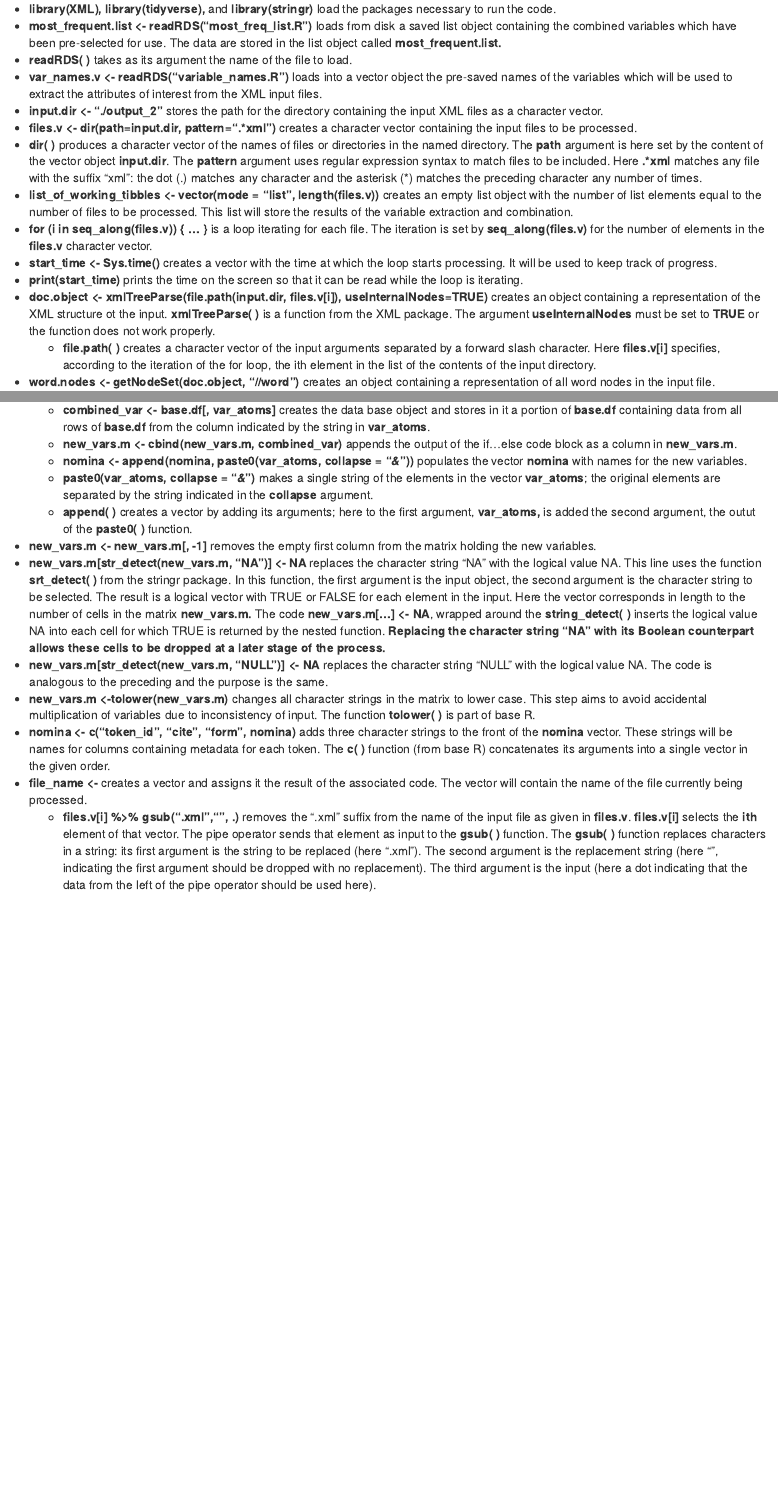
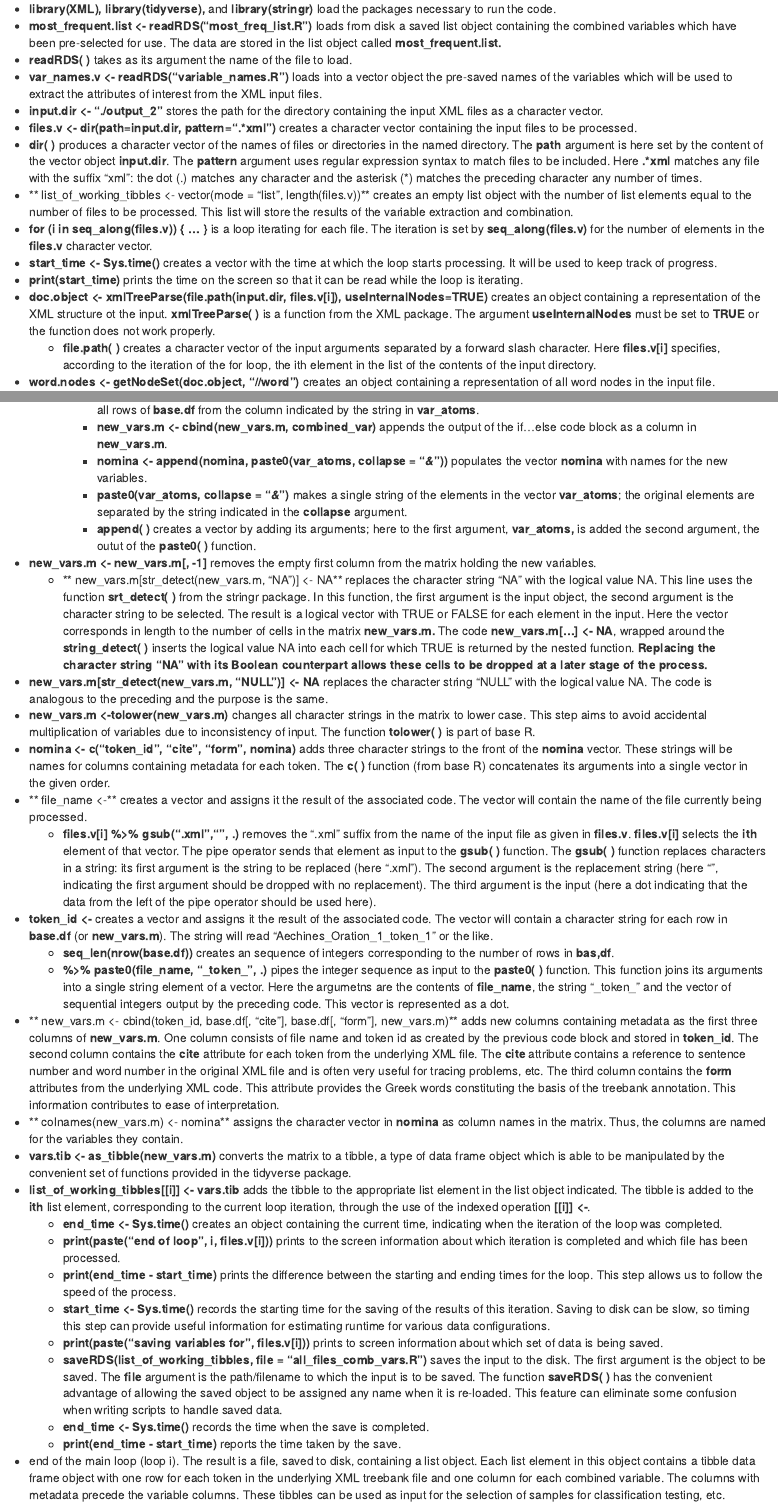
Before and after one commit to rgorman/test-1, an R Markdown document (reports/generate_most_freq_vars.Rmd): the page in a window 1100 px wide, from 2340 px down, and a second part further down, joined at a grey line. The pictures show the output file reports/generate_most_freq_vars.nb.html that the author committed with the source, opened offline.

Commit message:
completed version of Notebook on freq var extraction.

```diff
--- a/reports/generate_most_freq_vars.Rmd
+++ b/reports/generate_most_freq_vars.Rmd
@@ -158,25 +155,41 @@ for (i in seq_along(files.v)) {
         + **%>% data.frame(check.names = FALSE, stringsAsFactors = FALSE)** pipes the vector into the **data.frame( )** function to create a data frame object of one column and a row number equal to the list items in **word.list.**
     + **else {...}** selects code to create all columns subsequent to the first in the data frame. The code is the same as in the **if** section of the block except that **%>% data.frame(check.names = FALSE, stringsAsFactors = FALSE)** is replaced by
       + **cbind(base.df,  ., stringsAsFactors = FALSE)**. This function adds the piped input as a new column to **base.df.**
-  + **colnames(base.df) <- var_names.v** assigns the names of the columns in the data frame **base.df** accoriding to the names of the variables as stored in **var_names.v**.
-  + **new_vars.m <- matrix(nrow = nrow(base.df), ncol = 1)** initializes a matrix object to hold the new combined variables to be generated. The matrix has one column and the same number of rows (1 row per token) as in **base.df**.
+  + ** colnames(base.df) <- var_names.v** assigns the names of the columns in the data frame **base.df** accoriding to the names of the variables as stored in **var_names.v**.
+  + ** new_vars.m <- matrix(nrow = nrow(base.df), ncol = 1)** initializes a matrix object to hold the new combined variables to be generated. The matrix has one column and the same number of rows (1 row per token) as in **base.df**.
   + **nomina <- NULL** initializes an empty vector to hold the names of the new combined variables to be generated.
   + **for (k in seq_along(most_frequent.list)) { ... }** is a loop to create new combined variables. The loop iterates through the number of elements in **most_frequent.list,** which contains names of variables selected by criteria specified elsewhere. The result of the loop is a matrix object with rows for each token in the input **base.df** and columns for each list element in the input **most_frequent.list**.
     + **var_atoms <- most_frequent.list[[k]]** creates a character vector containing names of variables in **base.df**. The names come from the **kth** list element in **most_frequent.list.**
     + **if (length(var_atoms) > 1) {...}** selects code for vectors containing more than 1 variable name. Such combined variables must be treated differently than simplex variables.
       + **combined_var <-** creates the data base object and stores in it the result of the following code block
-        + **base.df[, var_atoms]** selects a portion of **base.df** containing one row for each row of **base.df** and one column for each variable name in **var_atoms.** The columns contain the values for each row in **base.df** corresponding to the variables whose names are contaied in **var_atoms.**
-        + **%>% apply(., 1, paste0, collapse = "/")** pipes the selection from **base.df** as input to the **apply( )** function. This function applies a function argument to all rows or columns of the input argument. Here, the argument **1** indicates that the function is to be applied to rows. **paste0** is the function to be applied; the function joins its input into a single character string made up of the input elements separated by the character specified by the **collapse** argument. The result here is a vector with one character string for each row in the input. This corresponds to a new variable value for each token in the input file.
-    + **else {...}** selects code for vectors containing only one variable name.
-      + **combined_var <- base.df[, var_atoms]** creates the data base object and stores in it a portion of **base.df** containing data from all rows of **base.df** from the column indicated by the string in **var_atoms**.
-    + **new_vars.m <- cbind(new_vars.m, combined_var)** appends the output of the if...else code block as a column in **new_vars.m**.
-    + **nomina <- append(nomina, paste0(var_atoms, collapse = "_&_"))** populates the vector **nomina** with names for the new variables.
-      + **paste0(var_atoms, collapse = "_&_")** makes a single string of the elements in the vector **var_atoms**; the original elements are separated by the string indicated in the **collapse** argument.
-      + **append( )** creates a vector by adding its arguments; here to the first argument, **var_atoms,** is added the second argument, the outut of the **paste0( )** function.
+            + **base.df[, var_atoms]** selects a portion of **base.df** containing one row for each row of **base.df** and one column for each variable name in **var_atoms.** The columns contain the values for each row in **base.df** corresponding to the variables whose names are contaied in **var_atoms.**
+            + **%>% apply(., 1, paste0, collapse = "/")** pipes the selection from **base.df** as input to the **apply( )** function. This function applies a function argument to all rows or columns of the input argument. Here, the argument **1** indicates that the function is to be applied to rows. **paste0** is the function to be applied; the function joins its input into a single character string made up of the input elements separated by the character specified by the **collapse** argument. The result here is a vector with one character string for each row in the input. This corresponds to a new variable value for each token in the input file.
+        + **else {...}** selects code for vectors containing only one variable name.
+          + **combined_var <- base.df[, var_atoms]** creates the data base object and stores in it a portion of **base.df** containing data from all rows of **base.df** from the column indicated by the string in **var_atoms**.
+        + **new_vars.m <- cbind(new_vars.m, combined_var)** appends the output of the if...else code block as a column in **new_vars.m**.
+        + **nomina <- append(nomina, paste0(var_atoms, collapse = "_&_"))** populates the vector **nomina** with names for the new variables.
+          + **paste0(var_atoms, collapse = "_&_")** makes a single string of the elements in the vector **var_atoms**; the original elements are separated by the string indicated in the **collapse** argument.
+          + **append( )** creates a vector by adding its arguments; here to the first argument, **var_atoms,** is added the second argument, the outut of the **paste0( )** function.
   + **new_vars.m <- new_vars.m[, -1]** removes the empty first column from the matrix holding the new variables.
-  + **new_vars.m[str_detect(new_vars.m, "NA")] <- NA** replaces the character string "NA" with the logical value NA.  This line uses the function **srt_detect( )** from the stringr package. In this function, the first argument is the input object, the second argument is the character string to be selected. The result is a logical vector with TRUE or FALSE for each element in the input. Here the vector corresponds in length to the number of cells in the matrix **new_vars.m.** The code **new_vars.m[...] <- NA**, wrapped around the **string_detect( )** inserts the logical value NA into each cell for which TRUE is returned by the nested function. **Replacing the character string "NA" with its Boolean counterpart allows these cells to be dropped at a later stage of the process.**
-  + **new_vars.m[str_detect(new_vars.m, "NULL")] <- NA** replaces the character string "NULL" with the logical value NA. The code is analogous to the preceding and the purpose is the same.
-  + **new_vars.m <-tolower(new_vars.m)** changes all character strings in the matrix to lower case. This step aims to avoid accidental multiplication of variables due to inconsistency of input. The function **tolower( )** is part of base R.
-  + **nomina <-  c("token_id", "cite", "form", nomina)** adds three character strings to the front of the **nomina** vector. These strings will be names for columns containing metadata for each token. The **c( )** function (from base R) concatenates its arguments into a single vector in the given order.
-  + **file_name <-** creates a vector and assigns it the result of the associated code. The vector will contain the name of the file currently being processed.
-    + **files.v[i] %>% gsub(".xml","", .)** removes the ".xml" suffix from the name of the input file as given in **files.v**. **files.v[i]** selects the **ith** element of that vector. The pipe operator sends that element as input to the **gsub( )** function. The **gsub( )** function replaces characters in a string: its first argument is the string to be replaced (here ".xml"). The second argument is the replacement string (here "", indicating the first argument should be dropped with no replacement). The third argument is the input (here a dot indicating that the data from the left of the pipe operator should be used here).
+    + ** new_vars.m[str_detect(new_vars.m, "NA")] <- NA** replaces the character string "NA" with the logical value NA.  This line uses the function **srt_detect( )** from the stringr package. In this function, the first argument is the input object, the second argument is the character string to be selected. The result is a logical vector with TRUE or FALSE for each element in the input. Here the vector corresponds in length to the number of cells in the matrix **new_vars.m.** The code **new_vars.m[...] <- NA**, wrapped around the **string_detect( )** inserts the logical value NA into each cell for which TRUE is returned by the nested function. **Replacing the character string "NA" with its Boolean counterpart allows these cells to be dropped at a later stage of the process.**
+   + **new_vars.m[str_detect(new_vars.m, "NULL")] <- NA** replaces the character string "NULL" with the logical value NA. The code is analogous to the preceding and the purpose is the same.
+   + **new_vars.m <-tolower(new_vars.m)** changes all character strings in the matrix to lower case. This step aims to avoid accidental multiplication of variables due to inconsistency of input. The function **tolower( )** is part of base R.
+   + **nomina <-  c("token_id", "cite", "form", nomina)** adds three character strings to the front of the **nomina** vector. These strings will be names for columns containing metadata for each token. The **c( )** function (from base R) concatenates its arguments into a single vector in the given order.
+   + ** file_name <-** creates a vector and assigns it the result of the associated code. The vector will contain the name of the file currently being processed.
+     + **files.v[i] %>% gsub(".xml","", .)** removes the ".xml" suffix from the name of the input file as given in **files.v**. **files.v[i]** selects the **ith** element of that vector. The pipe operator sends that element as input to the **gsub( )** function. The **gsub( )** function replaces characters in a string: its first argument is the string to be replaced (here ".xml"). The second argument is the replacement string (here "", indicating the first argument should be dropped with no replacement). The third argument is the input (here a dot indicating that the data from the left of the pipe operator should be used here).
+  + **token_id <-** creates a vector and assigns it the result of the associated code. The vector will contain a character string for each row in **base.df** (or **new_vars.m**). The string will read "Aechines_Oration_1_token_1" or the like.
+     + **seq_len(nrow(base.df))** creates an sequence of integers corresponding to the number of rows in **bas,df**.
+     + **%>% paste0(file_name, "&#95;token&#95;", .)** pipes the integer sequence as input to the **paste0( )** function. This function joins its arguments into a single string element of a vector.  Here the argumetns are the contents of **file_name**, the string "&#95;token&#95;" and the vector of sequential integers output by the preceding code. This vector is represented as a dot.
+   + ** new_vars.m <- cbind(token_id, base.df[, "cite"], base.df[, "form"], new_vars.m)** adds new columns containing metadata as the first three columns of **new_vars.m**. One column consists of file name and token id as created by the previous code block and stored in **token_id**. The second column contains the **cite** attribute for each token from the underlying XML file. The **cite** attribute contains a reference to sentence number and word number in the original XML file and is often very useful for tracing problems, etc. The third column contains the **form** attributes from the underlying XML code. This attribute provides the Greek words constituting the basis of the treebank annotation. This information contributes to ease of interpretation.
+   + ** colnames(new_vars.m) <- nomina** assigns the character vector in **nomina** as column names in the matrix. Thus, the columns are named for the variables they contain.
+   + **vars.tib <- as_tibble(new_vars.m)** converts the matrix to a tibble, a type of data frame object which is able to be manipulated by the convenient set of functions provided in the tidyverse package.
+   + **list_of_working_tibbles[[i]] <- vars.tib** adds the tibble to the appropriate list element in the list object indicated. The tibble is added to the **ith** list element, corresponding to the current loop iteration, through the use of the indexed operation **[[i]] <-**.
+    + **end_time <- Sys.time()** creates an object containing the current time, indicating when the iteration of the loop was completed.
+    + **print(paste("end of loop", i, files.v[i]))** prints to the screen information about which iteration is completed and which file has been processed.
+    + **print(end_time - start_time)** prints the difference between the starting and ending times for the loop. This step allows us to follow the speed of the process.
+    + **start_time <- Sys.time()** records the starting time for the saving of the results of this iteration.  Saving to disk can be slow, so timing this step can provide useful information for estimating runtime for various data configurations.
+    + **print(paste("saving variables for", files.v[i]))** prints to screen information about which set of data is being saved.
+    + **saveRDS(list_of_working_tibbles, file = "all_files_comb_vars.R")** saves the input to the disk. The first argument is the object to be saved. The **file** argument is the path/filename to which the input is to be saved. The function **saveRDS( )** has the convenient advantage of allowing the saved object to be assigned any name when it is re-loaded. This feature can eliminate some confusion when writing scripts to handle saved data.
+    + **end_time <- Sys.time()** records the time when the save is completed.
+    + **print(end_time - start_time)** reports the time taken by the save.
+* end of the main loop (loop i). The result is a file, saved to disk, containing a list object. Each list element in this object contains a tibble data frame object with one row for each token in the underlying XML treebank file and one column for each combined variable. The columns with metadata precede the variable columns. These tibbles can be used as input for the selection of samples for classification testing, etc.
```
Also changed, not shown: reports/generate_most_freq_vars.nb.html, reports/generate_most_freq_vars.Rmd (5 more changed lines).
